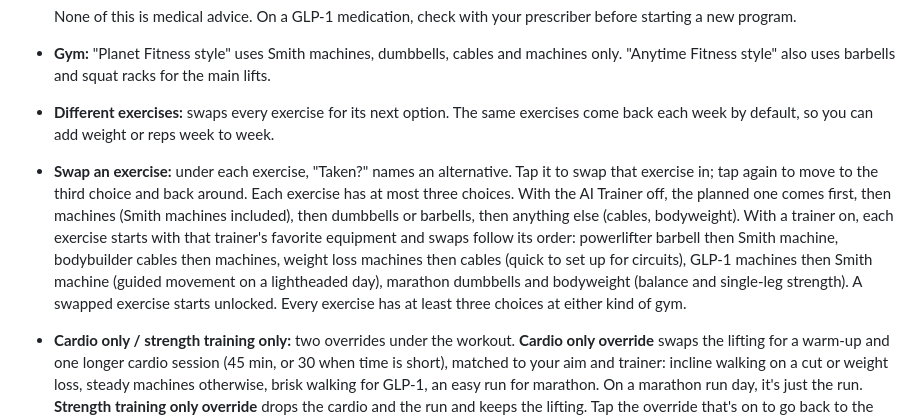
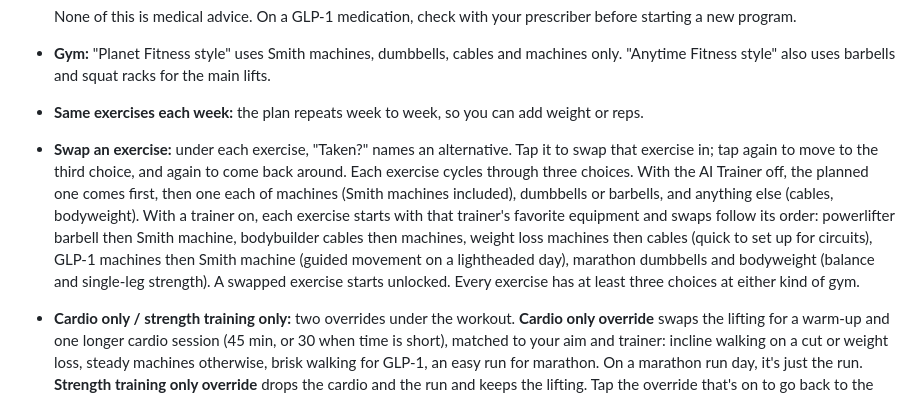
Before and after one commit to cellrepmwillis-art/GymBot, a Markdown page: README.md, the part around the change. Drawn GitHub-style.

Commit message:
Update the README for exercise swaps and overrides
Co-Authored-By: Claude Opus 5.5 <noreply@anthropic.com>
Claude-Session: https://claude.ai/code/session_01BiZ64W25hbqqf3hcVKYUua

```diff
--- a/README.md
+++ b/README.md
@@ -47,8 +47,8 @@ On the workout screen every part of the session (warm-up, run, each exercise, ca
 
   None of this is medical advice. On a GLP-1 medication, check with your prescriber before starting a new program.
 - **Gym:** "Planet Fitness style" uses Smith machines, dumbbells, cables and machines only. "Anytime Fitness style" also uses barbells and squat racks for the main lifts.
-- **Different exercises:** swaps every exercise for its next option. The same exercises come back each week by default, so you can add weight or reps week to week.
-- **Swap an exercise:** under each exercise, "Taken?" names an alternative. Tap it to swap that exercise in; tap again to move to the third choice and back around. Each exercise has at most three choices. With the AI Trainer off, the planned one comes first, then machines (Smith machines included), then dumbbells or barbells, then anything else (cables, bodyweight). With a trainer on, each exercise starts with that trainer's favorite equipment and swaps follow its order: powerlifter barbell then Smith machine, bodybuilder cables then machines, weight loss machines then cables (quick to set up for circuits), GLP-1 machines then Smith machine (guided movement on a lightheaded day), marathon dumbbells and bodyweight (balance and single-leg strength). A swapped exercise starts unlocked. Every exercise has at least three choices at either kind of gym.
+- **Same exercises each week:** the plan repeats week to week, so you can add weight or reps.
+- **Swap an exercise:** under each exercise, "Taken?" names an alternative. Tap it to swap that exercise in; tap again to move to the third choice, and again to come back around. Each exercise cycles through three choices. With the AI Trainer off, the planned one comes first, then one each of machines (Smith machines included), dumbbells or barbells, and anything else (cables, bodyweight). With a trainer on, each exercise starts with that trainer's favorite equipment and swaps follow its order: powerlifter barbell then Smith machine, bodybuilder cables then machines, weight loss machines then cables (quick to set up for circuits), GLP-1 machines then Smith machine (guided movement on a lightheaded day), marathon dumbbells and bodyweight (balance and single-leg strength). A swapped exercise starts unlocked. Every exercise has at least three choices at either kind of gym.
 - **Cardio only / strength training only:** two overrides under the workout. **Cardio only override** swaps the lifting for a warm-up and one longer cardio session (45 min, or 30 when time is short), matched to your aim and trainer: incline walking on a cut or weight loss, steady machines otherwise, brisk walking for GLP-1, an easy run for marathon. On a marathon run day, it's just the run. **Strength training only override** drops the cardio and the run and keeps the lifting. Tap the override that's on to go back to the full plan. Anything already locked stays locked. The rest day has no overrides; training on it takes picking a body part.
 - **See example:** every exercise and stretch has a ▶ See example link that opens a YouTube search for it done with good form (in the YouTube app, on phones that have it). Tapping the link doesn't lock the exercise.
 - **Calories burned:** each part of the workout has an effort level (MET) from the Compendium of Physical Activities, for example 3.5 for lifting, 4.3 for circuits, 5.3 for an incline treadmill walk and 8.3 for an easy run. Calories = MET × your weight in kg × hours, counted only for the parts you've locked. Your weight comes from Settings, or from CookBot's profile if CookBot runs on the same site; until then it uses 170 lb. These are estimates, and real burn varies from person to person. The week strip on the options screen shows each day's calories and the week's total.
```
